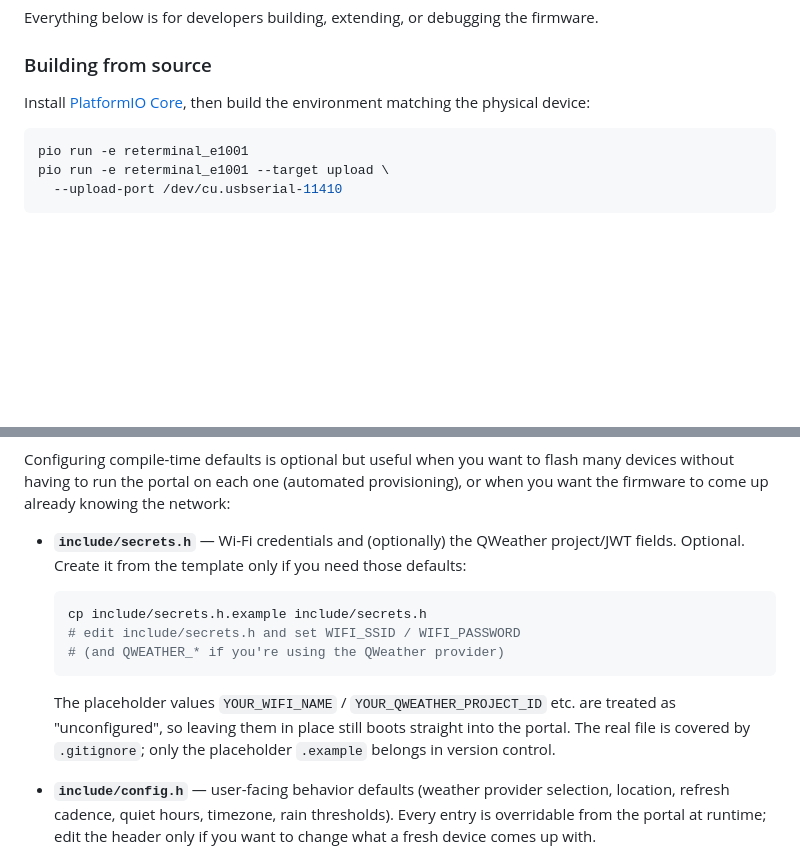
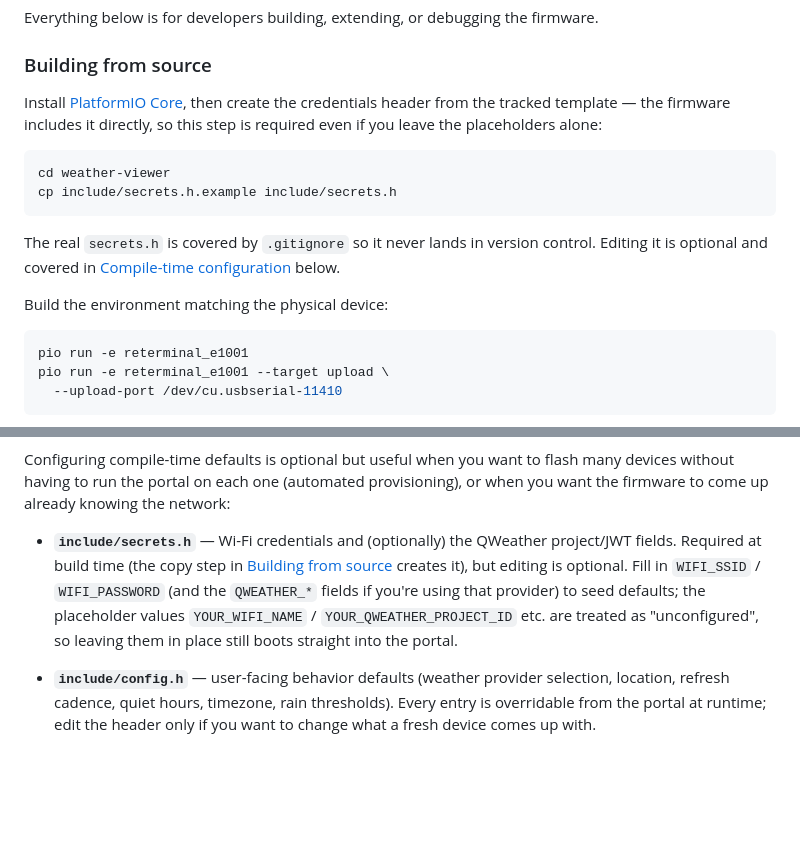
Before and after one commit to danpodeanu/seeed-reterminal-E100X, a Markdown page: weather-viewer/README.md, 2 parts joined by grey strips. GitHub-like rendering; blank space fills up the shorter version.

````diff
--- a/weather-viewer/README.md
+++ b/weather-viewer/README.md
@@ -192,7 +192,20 @@ the firmware.
 ### Building from source
 
 Install [PlatformIO Core](https://platformio.org/install/cli), then
-build the environment matching the physical device:
+create the credentials header from the tracked template — the
+firmware includes it directly, so this step is required even if you
+leave the placeholders alone:
+
+```bash
+cd weather-viewer
+cp include/secrets.h.example include/secrets.h
+```
+
+The real `secrets.h` is covered by `.gitignore` so it never lands in
+version control. Editing it is optional and covered in
+[Compile-time configuration](#compile-time-configuration) below.
+
+Build the environment matching the physical device:
 
 ```bash
 pio run -e reterminal_e1001
@@ -232,20 +245,13 @@ one (automated provisioning), or when you want the firmware to come
 up already knowing the network:
 
 - **`include/secrets.h`** — Wi-Fi credentials and (optionally) the
-  QWeather project/JWT fields. Optional. Create it from the template
-  only if you need those defaults:
-
-  ```bash
-  cp include/secrets.h.example include/secrets.h
-  # edit include/secrets.h and set WIFI_SSID / WIFI_PASSWORD
-  # (and QWEATHER_* if you're using the QWeather provider)
-  ```
-
-  The placeholder values `YOUR_WIFI_NAME` / `YOUR_QWEATHER_PROJECT_ID`
-  etc. are treated as "unconfigured", so leaving them in place still
-  boots straight into the portal. The real file is covered by
-  `.gitignore`; only the placeholder `.example` belongs in version
-  control.
+  QWeather project/JWT fields. Required at build time (the copy step
+  in [Building from source](#building-from-source) creates it), but
+  editing is optional. Fill in `WIFI_SSID` / `WIFI_PASSWORD` (and the
+  `QWEATHER_*` fields if you're using that provider) to seed
+  defaults; the placeholder values `YOUR_WIFI_NAME` /
+  `YOUR_QWEATHER_PROJECT_ID` etc. are treated as "unconfigured", so
+  leaving them in place still boots straight into the portal.
 
 - **`include/config.h`** — user-facing behavior defaults (weather
   provider selection, location, refresh cadence, quiet hours,
````
Also changed, not shown: photo-viewer/README.md (+21 -11 lines), xkcd-viewer/README.md (+20 -15 lines).
